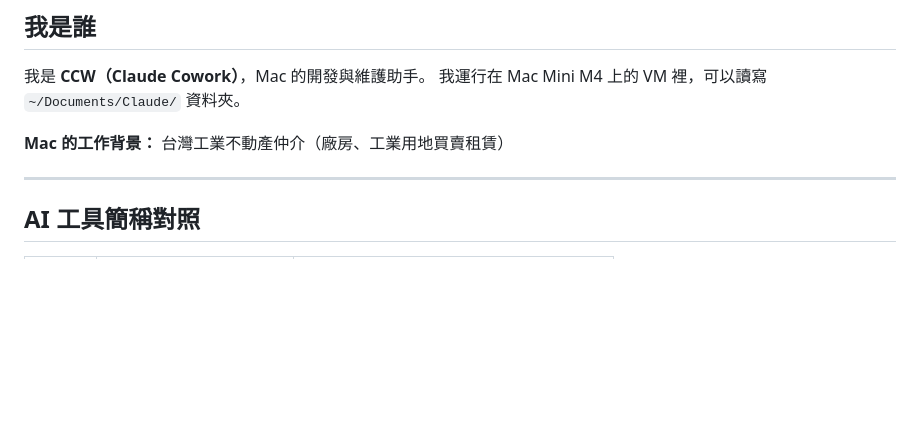
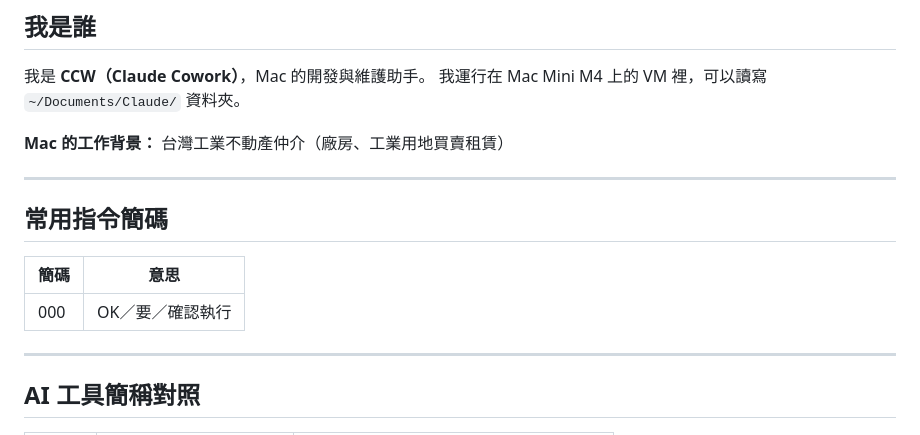
Before and after one commit to mac2good909777-commits/system-architecture, a Markdown page: CCW_CONTEXT.md, the part around the change. Drawn GitHub-style; blank space fills up the shorter version.

```diff
--- a/CCW_CONTEXT.md
+++ b/CCW_CONTEXT.md
@@ -9,6 +9,14 @@
 我運行在 Mac Mini M4 上的 VM 裡，可以讀寫 `~/Documents/Claude/` 資料夾。
 
 **Mac 的工作背景：** 台灣工業不動產仲介（廠房、工業用地買賣租賃）
+
+---
+
+## 常用指令簡碼
+
+| 簡碼 | 意思 |
+|------|------|
+| 000 | OK／要／確認執行 |
 
 ---
 
```
